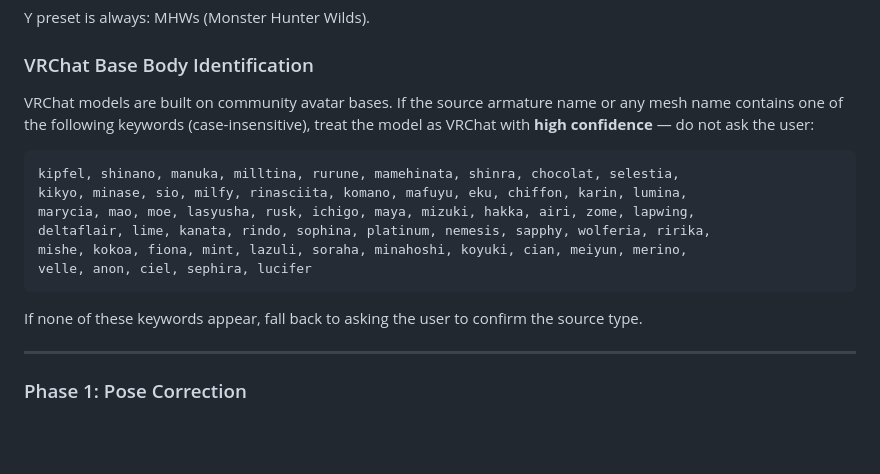
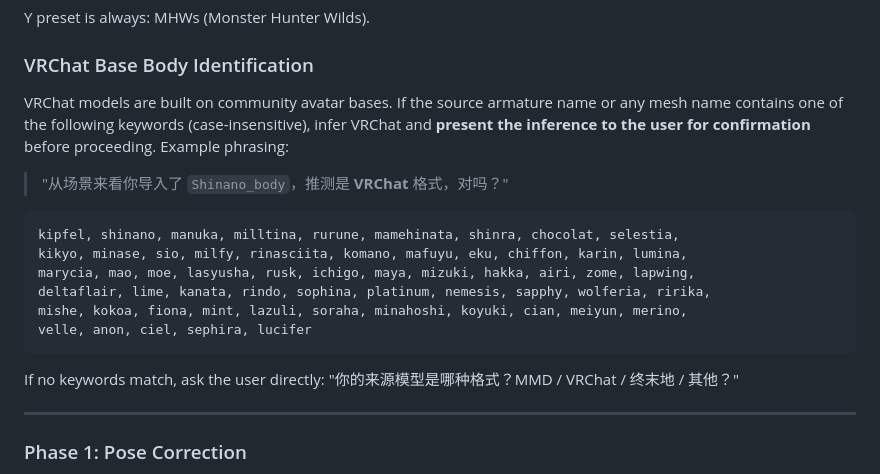
Before and after one commit to Dimcirui/REE-ModPilot, a Markdown page: docs/agent_workflow.md, the part around the change. Drawn GitHub-style; blank space fills up the shorter version.

Commit message:
docs: VRChat keyword match -> infer+confirm, not auto-proceed

````diff
--- a/docs/agent_workflow.md
+++ b/docs/agent_workflow.md
@@ -161,9 +161,10 @@ Y preset is always: MHWs (Monster Hunter Wilds).
 
 ### VRChat Base Body Identification
 
-VRChat models are built on community avatar bases. If the source armature name or any
-mesh name contains one of the following keywords (case-insensitive), treat the model
-as VRChat with **high confidence** — do not ask the user:
+VRChat models are built on community avatar bases. If the source armature name or any mesh name contains one of the following keywords
+(case-insensitive), infer VRChat and **present the inference to the user for confirmation**
+before proceeding. Example phrasing:
+> "从场景来看你导入了 `Shinano_body`，推测是 **VRChat** 格式，对吗？"
 
 ```
 kipfel, shinano, manuka, milltina, rurune, mamehinata, shinra, chocolat, selestia,
@@ -174,7 +175,7 @@ mishe, kokoa, fiona, mint, lazuli, soraha, minahoshi, koyuki, cian, meiyun, meri
 velle, anon, ciel, sephira, lucifer
 ```
 
-If none of these keywords appear, fall back to asking the user to confirm the source type.
+If no keywords match, ask the user directly: "你的来源模型是哪种格式？MMD / VRChat / 终末地 / 其他？"
 
 ---
 
````
